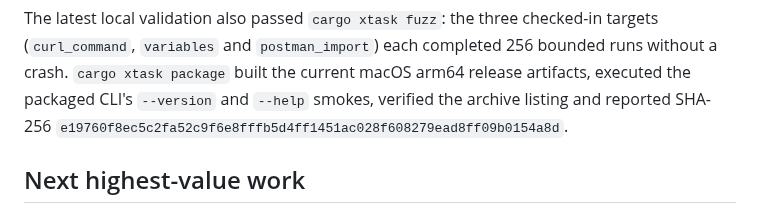
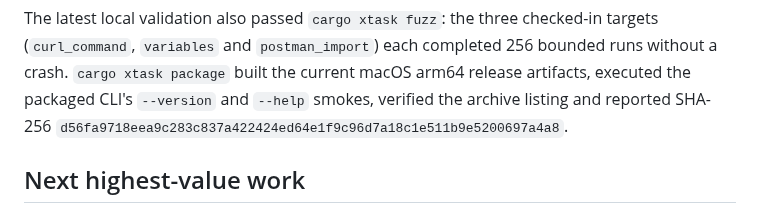
Before and after one commit to OthmaneBlial/Postly, a Markdown page: docs/progress.md, the part around the change. GitHub-like rendering.

Commit message:
docs(progress): record assertion package checksum

```diff
--- a/docs/progress.md
+++ b/docs/progress.md
@@ -275,7 +275,7 @@ targets (`curl_command`, `variables` and `postman_import`) each completed 256
 bounded runs without a crash. `cargo xtask package` built the current macOS
 arm64 release artifacts, executed the packaged CLI's `--version` and `--help`
 smokes, verified the archive listing and reported SHA-256
-`e19760f8ec5c2fa52c9f6e8fffb5d4ff1451ac028f608279ead8ff09b0154a8d`.
+`d56fa9718eea9c283c837a422424ed64e1f9c96d7a18c1e511b9e5200697a4a8`.
 
 ## Next highest-value work
 
```
